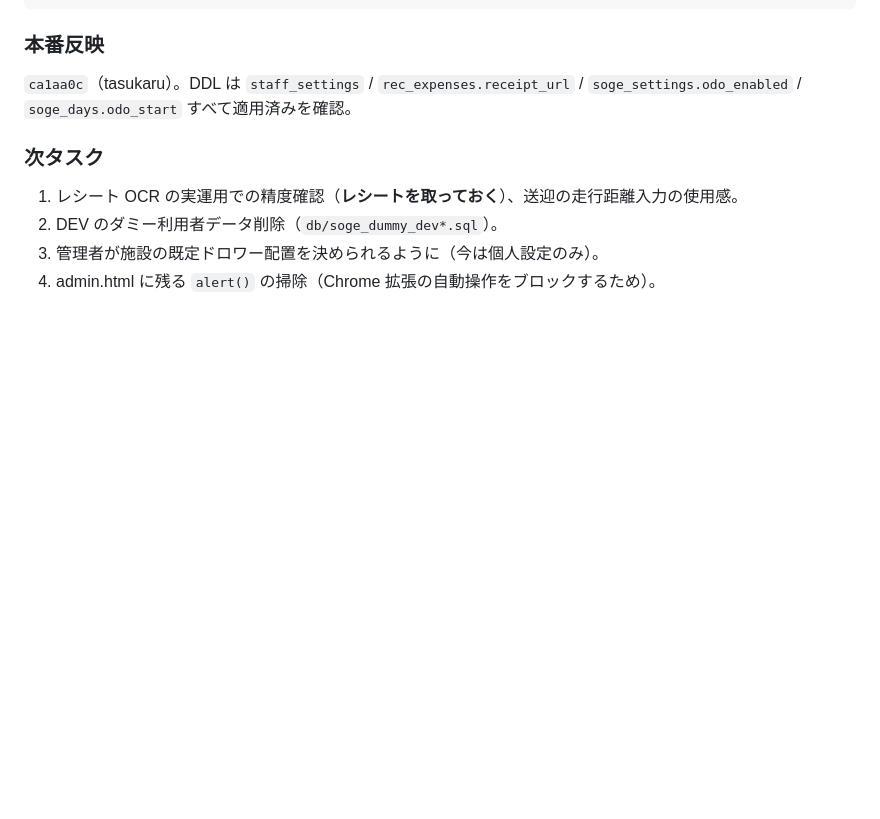
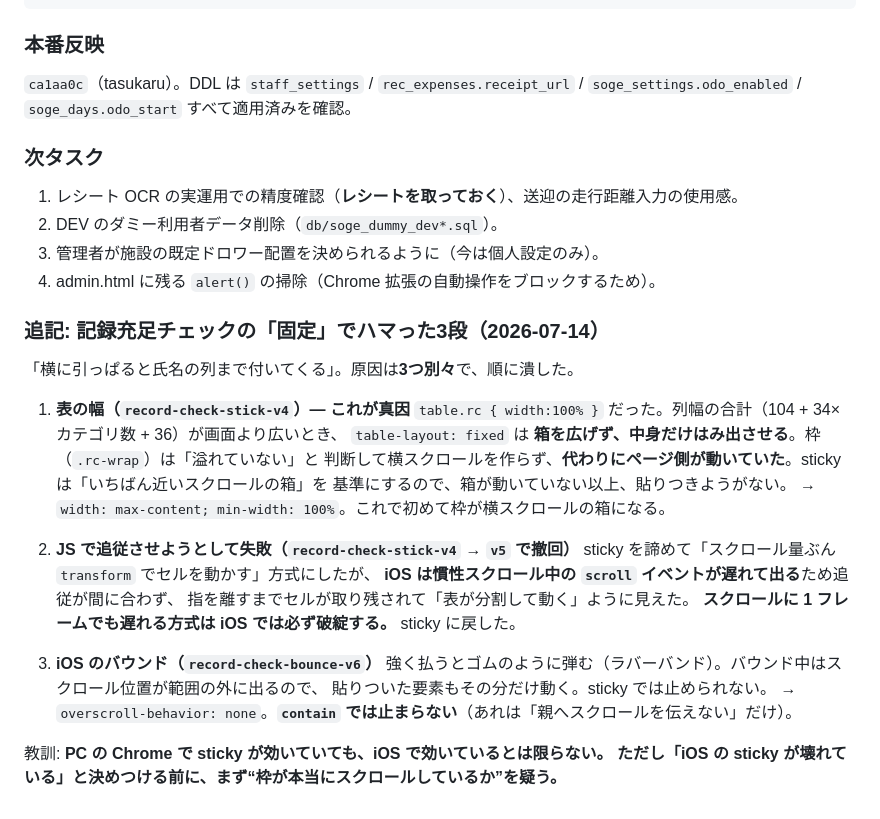
Before and after one commit to cocokaraplus-max/kaigo-ai-app, a Markdown page: README.md, the part around the change. Rendered like a GitHub page; blank space fills up the shorter version.

Commit message:
docs: 記録充足チェックの固定でハマった3段（表幅／JS追従の破綻／iOSバウンド）を記録

```diff
--- a/README.md
+++ b/README.md
@@ -2164,3 +2164,28 @@ git checkout tasukaru-dev
 2. DEV のダミー利用者データ削除（`db/soge_dummy_dev*.sql`）。
 3. 管理者が施設の既定ドロワー配置を決められるように（今は個人設定のみ）。
 4. admin.html に残る `alert()` の掃除（Chrome 拡張の自動操作をブロックするため）。
+
+### 追記: 記録充足チェックの「固定」でハマった3段（2026-07-14）<!-- record-check-stick -->
+
+「横に引っぱると氏名の列まで付いてくる」。原因は**3つ別々**で、順に潰した。
+
+1. **表の幅（`record-check-stick-v4`）— これが真因**
+   `table.rc { width:100% }` だった。列幅の合計（104 + 34×カテゴリ数 + 36）が画面より広いとき、
+   `table-layout: fixed` は **箱を広げず、中身だけはみ出させる**。枠（`.rc-wrap`）は「溢れていない」と
+   判断して横スクロールを作らず、**代わりにページ側が動いていた**。sticky は「いちばん近いスクロールの箱」を
+   基準にするので、箱が動いていない以上、貼りつきようがない。
+   → `width: max-content; min-width: 100%`。これで初めて枠が横スクロールの箱になる。
+
+2. **JS で追従させようとして失敗（`record-check-stick-v4` → `v5` で撤回）**
+   sticky を諦めて「スクロール量ぶん `transform` でセルを動かす」方式にしたが、
+   **iOS は慣性スクロール中の `scroll` イベントが遅れて出る**ため追従が間に合わず、
+   指を離すまでセルが取り残されて「表が分割して動く」ように見えた。
+   **スクロールに 1 フレームでも遅れる方式は iOS では必ず破綻する。** sticky に戻した。
+
+3. **iOS のバウンド（`record-check-bounce-v6`）**
+   強く払うとゴムのように弾む（ラバーバンド）。バウンド中はスクロール位置が範囲の外に出るので、
+   貼りついた要素もその分だけ動く。sticky では止められない。
+   → `overscroll-behavior: none`。**`contain` では止まらない**（あれは「親へスクロールを伝えない」だけ）。
+
+教訓: **PC の Chrome で sticky が効いていても、iOS で効いているとは限らない。
+ただし「iOS の sticky が壊れている」と決めつける前に、まず“枠が本当にスクロールしているか”を疑う。**
```
